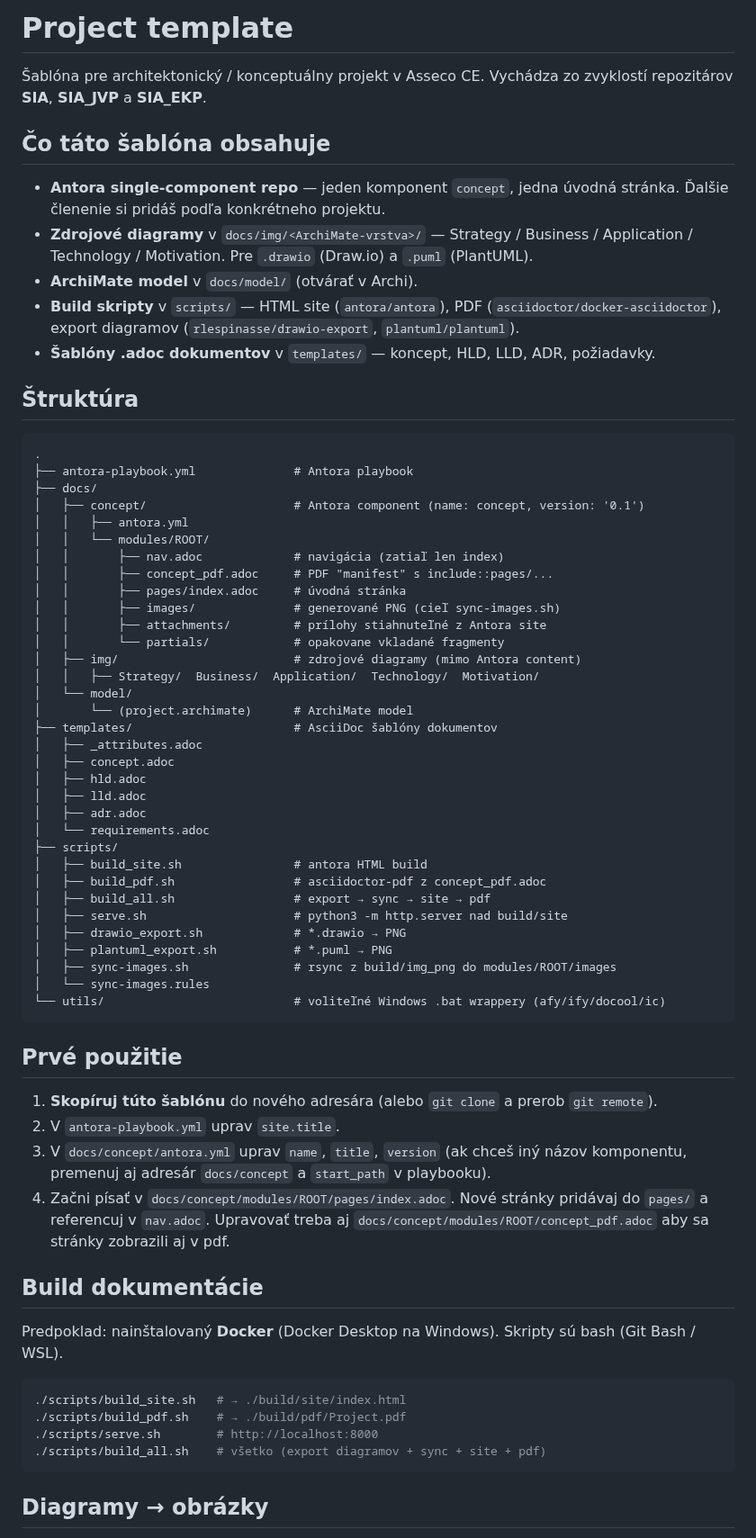
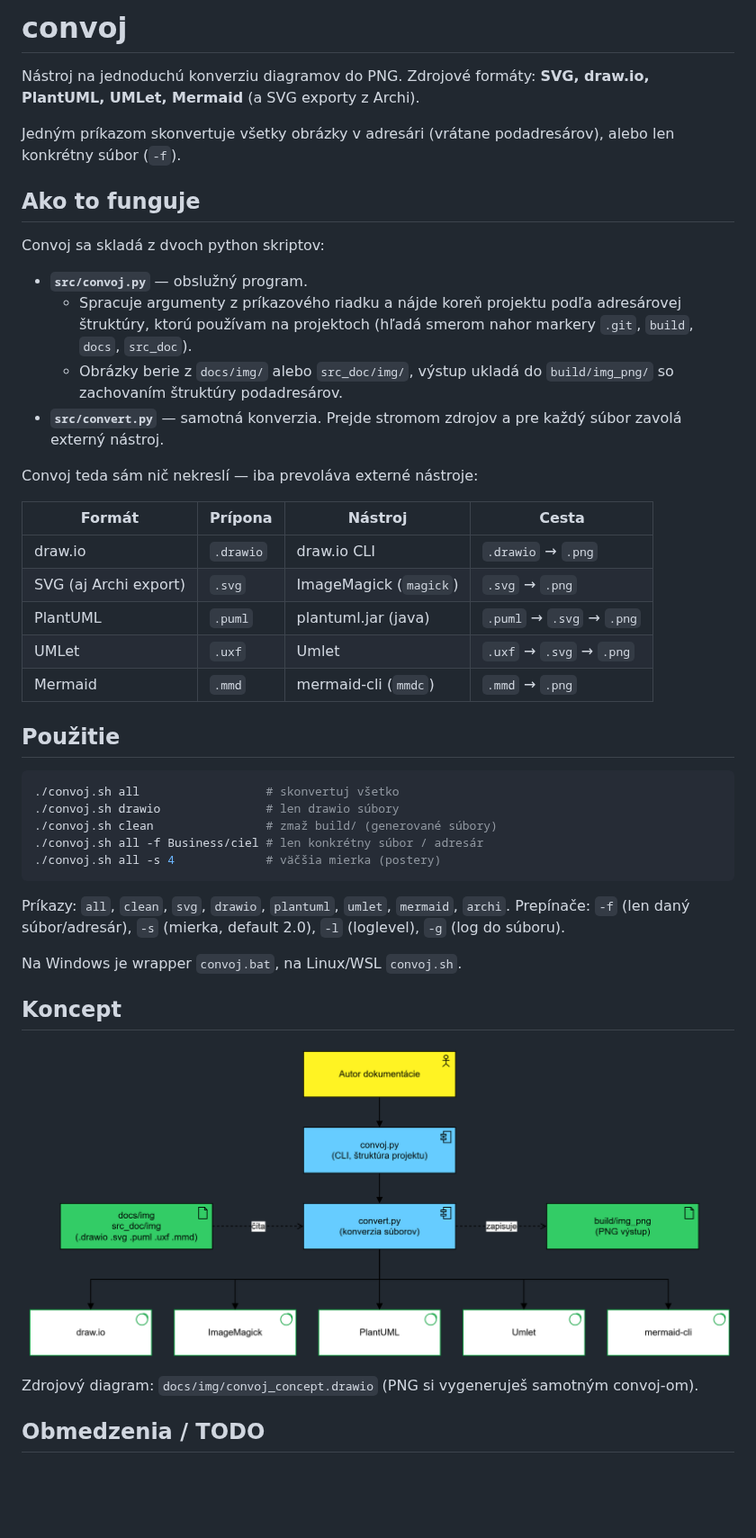
Before and after one commit to vojtob/convoj, a Markdown page: README.md, the part around one of its changes. Shown at 90% size. GitHub-like rendering; pictures changed too: convoj_concept.png (added); blank space fills up the shorter version.

Commit message:
popis convoj

````diff
--- a/README.md
+++ b/README.md
@@ -1,71 +1,48 @@
-# Project template
+# convoj
 
-Šablóna pre architektonický / konceptuálny projekt v Asseco CE.
-Vychádza zo zvyklostí repozitárov **SIA**, **SIA_JVP** a **SIA_EKP**.
+Nástroj na jednoduchú konverziu diagramov do PNG. Zdrojové formáty: **SVG, draw.io, PlantUML, UMLet, Mermaid** (a SVG exporty z Archi).
 
-## Čo táto šablóna obsahuje
+Jedným príkazom skonvertuje všetky obrázky v adresári (vrátane podadresárov), alebo len konkrétny súbor (`-f`).
 
-- **Antora single-component repo** — jeden komponent `concept`, jedna úvodná stránka. Ďalšie členenie si pridáš podľa konkrétneho projektu.
-- **Zdrojové diagramy** v `docs/img/<ArchiMate-vrstva>/` — Strategy / Business / Application / Technology / Motivation. Pre `.drawio` (Draw.io) a `.puml` (PlantUML).
-- **ArchiMate model** v `docs/model/` (otvárať v Archi).
-- **Build skripty** v `scripts/` — HTML site (`antora/antora`), PDF (`asciidoctor/docker-asciidoctor`), export diagramov (`rlespinasse/drawio-export`, `plantuml/plantuml`).
-- **Šablóny .adoc dokumentov** v `templates/` — koncept, HLD, LLD, ADR, požiadavky.
+## Ako to funguje
 
-## Štruktúra
+Convoj sa skladá z dvoch python skriptov:
 
-```
-.
-├── antora-playbook.yml              # Antora playbook
-├── docs/
-│   ├── concept/                     # Antora component (name: concept, version: '0.1')
-│   │   ├── antora.yml
-│   │   └── modules/ROOT/
-│   │       ├── nav.adoc             # navigácia (zatiaľ len index)
-│   │       ├── concept_pdf.adoc     # PDF "manifest" s include::pages/...
-│   │       ├── pages/index.adoc     # úvodná stránka
-│   │       ├── images/              # generované PNG (cieľ sync-images.sh)
-│   │       ├── attachments/         # prílohy stiahnuteľné z Antora site
-│   │       └── partials/            # opakovane vkladané fragmenty
-│   ├── img/                         # zdrojové diagramy (mimo Antora content)
-│   │   ├── Strategy/  Business/  Application/  Technology/  Motivation/
-│   └── model/
-│       └── (project.archimate)      # ArchiMate model
-├── templates/                       # AsciiDoc šablóny dokumentov
-│   ├── _attributes.adoc
-│   ├── concept.adoc
-│   ├── hld.adoc
-│   ├── lld.adoc
-│   ├── adr.adoc
-│   └── requirements.adoc
-├── scripts/
-│   ├── build_site.sh                # antora HTML build
-│   ├── build_pdf.sh                 # asciidoctor-pdf z concept_pdf.adoc
-│   ├── build_all.sh                 # export → sync → site → pdf
-│   ├── serve.sh                     # python3 -m http.server nad build/site
-│   ├── drawio_export.sh             # *.drawio → PNG
-│   ├── plantuml_export.sh           # *.puml → PNG
-│   ├── sync-images.sh               # rsync z build/img_png do modules/ROOT/images
-│   └── sync-images.rules
-└── utils/                           # voliteľné Windows .bat wrappery (afy/ify/docool/ic)
+- **`src/convoj.py`** — obslužný program.
+    - Spracuje argumenty z príkazového riadku a nájde koreň projektu podľa adresárovej štruktúry, ktorú používam na projektoch (hľadá smerom nahor markery `.git`, `build`, `docs`, `src_doc`).
+    - Obrázky berie z `docs/img/` alebo `src_doc/img/`, výstup ukladá do `build/img_png/` so zachovaním štruktúry podadresárov.
+- **`src/convert.py`** — samotná konverzia. Prejde stromom zdrojov a pre každý súbor zavolá externý nástroj.
+
+Convoj teda sám nič nekreslí — iba prevoláva externé nástroje:
+
+| Formát | Prípona | Nástroj | Cesta |
+|---|---|---|---|
+| draw.io | `.drawio` | draw.io CLI | `.drawio` → `.png` |
+| SVG (aj Archi export) | `.svg` | ImageMagick (`magick`) | `.svg` → `.png` |
+| PlantUML | `.puml` | plantuml.jar (java) | `.puml` → `.svg` → `.png` |
+| UMLet | `.uxf` | Umlet | `.uxf` → `.svg` → `.png` |
+| Mermaid | `.mmd` | mermaid-cli (`mmdc`) | `.mmd` → `.png` |
+
+## Použitie
+
+```bash
+./convoj.sh all                  # skonvertuj všetko
+./convoj.sh drawio               # len drawio súbory
+./convoj.sh clean                # zmaž build/ (generované súbory)
+./convoj.sh all -f Business/ciel # len konkrétny súbor / adresár
+./convoj.sh all -s 4             # väčšia mierka (postery)
 ```
 
-## Prvé použitie
+Príkazy: `all`, `clean`, `svg`, `drawio`, `plantuml`, `umlet`, `mermaid`, `archi`.
+Prepínače: `-f` (len daný súbor/adresár), `-s` (mierka, default 2.0), `-l` (loglevel), `-g` (log do súboru).
 
-1. **Skopíruj túto šablónu** do nového adresára (alebo `git clone` a prerob `git remote`).
-2. V `antora-playbook.yml` uprav `site.title`.
-3. V `docs/concept/antora.yml` uprav `name`, `title`, `version` (ak chceš iný názov komponentu, premenuj aj adresár `docs/concept` a `start_path` v playbooku).
-4. Začni písať v `docs/concept/modules/ROOT/pages/index.adoc`. Nové stránky pridávaj do `pages/` a referencuj v `nav.adoc`. Upravovať treba aj `docs/concept/modules/ROOT/concept_pdf.adoc` aby sa stránky zobrazili aj v pdf.
+Na Windows je wrapper `convoj.bat`, na Linux/WSL `convoj.sh`.
 
-## Build dokumentácie
+## Koncept
 
-Predpoklad: nainštalovaný **Docker** (Docker Desktop na Windows). Skripty sú bash (Git Bash / WSL).
+![convoj koncept](convoj_concept.png)
 
-```bash
-./scripts/build_site.sh   # → ./build/site/index.html
-./scripts/build_pdf.sh    # → ./build/pdf/Project.pdf
-./scripts/serve.sh        # http://localhost:8000
-./scripts/build_all.sh    # všetko (export diagramov + sync + site + pdf)
-```
+Zdrojový diagram: `docs/img/convoj_concept.drawio` (PNG si vygeneruješ samotným convoj-om).
 
-## Diagramy → obrázky
+## Obmedzenia / TODO
 
````
Also changed, not shown: other parts of README.md (+1 -26 lines), 4 other files.
